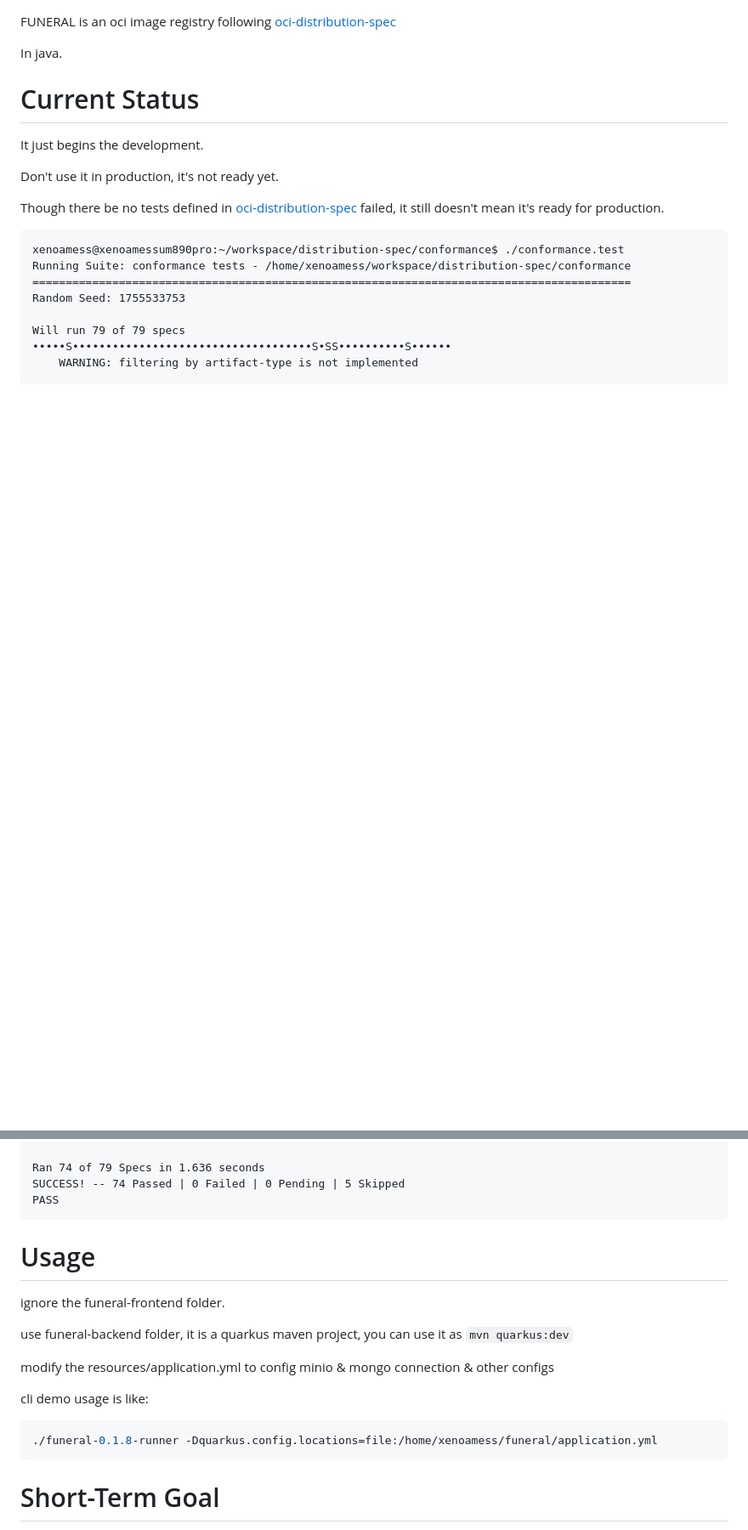
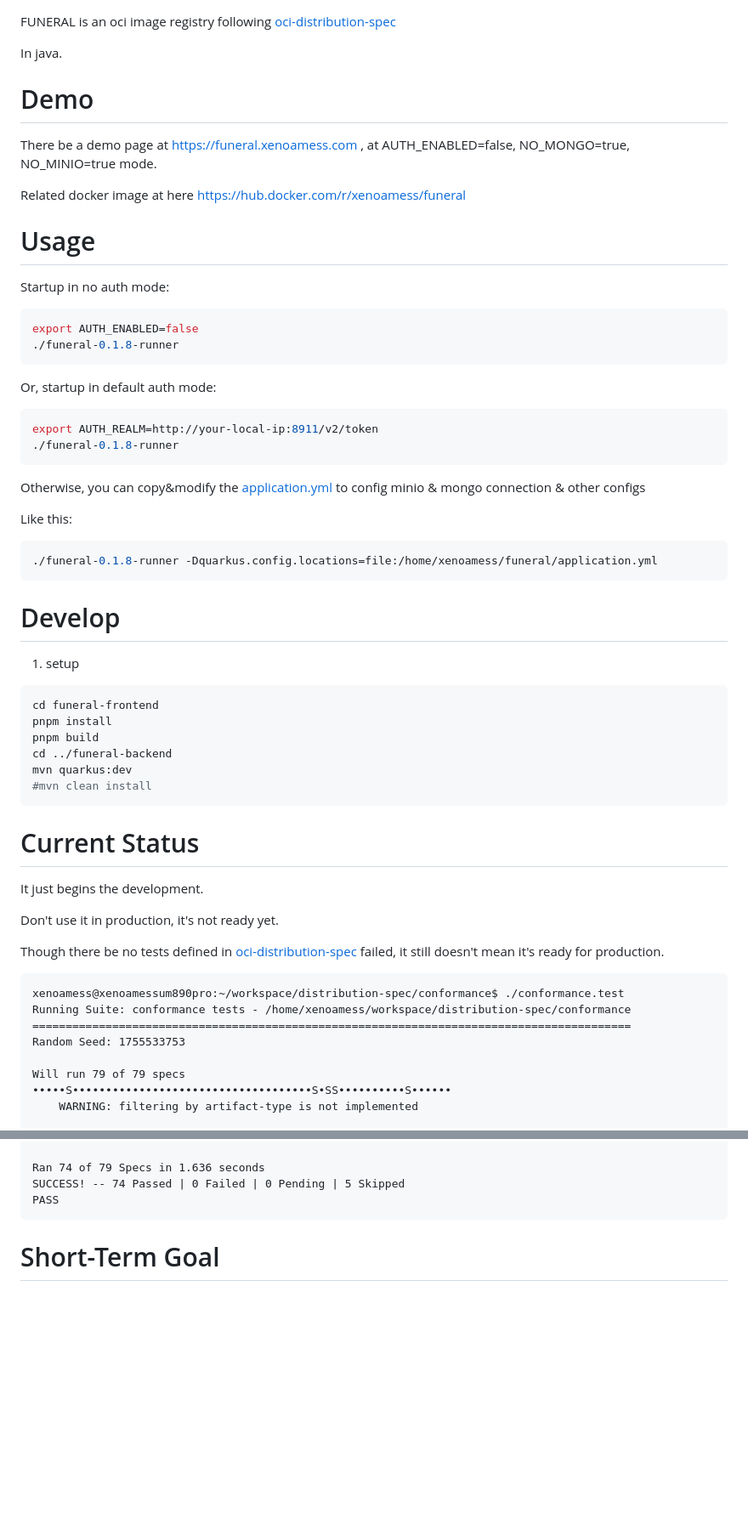
Before and after one commit to oci-j/funeral, a Markdown page: readme.md, 2 parts joined by grey strips. Shown at 85% size. Drawn GitHub-style; blank space fills up the shorter version.

Commit message:
refine readme.md

````diff
--- a/readme.md
+++ b/readme.md
@@ -1,6 +1,49 @@
 FUNERAL is an oci image registry following [oci-distribution-spec](https://github.com/opencontainers/distribution-spec.git)
 
 In java.
+
+# Demo
+
+There be a demo page at https://funeral.xenoamess.com , at AUTH_ENABLED=false, NO_MONGO=true, NO_MINIO=true mode.
+
+Related docker image at here https://hub.docker.com/r/xenoamess/funeral
+
+# Usage
+
+Startup in no auth mode:
+
+```shell
+export AUTH_ENABLED=false
+./funeral-0.1.8-runner
+```
+
+Or, startup in default auth mode:
+
+```shell
+export AUTH_REALM=http://your-local-ip:8911/v2/token
+./funeral-0.1.8-runner
+```
+
+Otherwise, you can copy&modify the [application.yml](funeral-backend/src/main/resources/application.yml) to config minio & mongo connection & other configs
+
+Like this:
+
+```shell
+./funeral-0.1.8-runner -Dquarkus.config.locations=file:/home/xenoamess/funeral/application.yml
+```
+
+# Develop
+
+1. setup
+
+```shell
+cd funeral-frontend
+pnpm install
+pnpm build
+cd ../funeral-backend
+mvn quarkus:dev
+#mvn clean install
+```
 
 # Current Status
 
@@ -29,20 +72,6 @@ HTML report was created: /home/xenoamess/workspace/distribution-spec/conformance
 Ran 74 of 79 Specs in 1.636 seconds
 SUCCESS! -- 74 Passed | 0 Failed | 0 Pending | 5 Skipped
 PASS
-```
-
-# Usage
-
-ignore the funeral-frontend folder.
-
-use funeral-backend folder, it is a quarkus maven project, you can use it as `mvn quarkus:dev`
-
-modify the resources/application.yml to config minio & mongo connection & other configs
-
-cli demo usage is like:
-
-```shell
-./funeral-0.1.8-runner -Dquarkus.config.locations=file:/home/xenoamess/funeral/application.yml
 ```
 
 # Short-Term Goal
````
